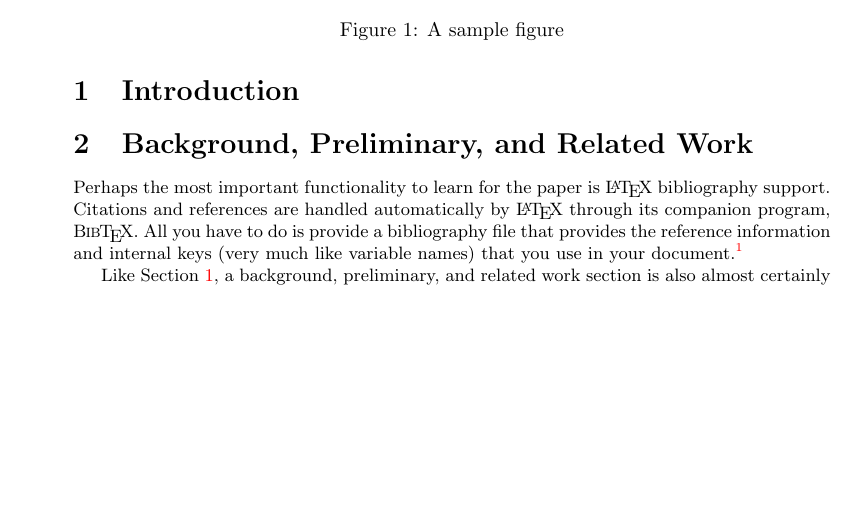
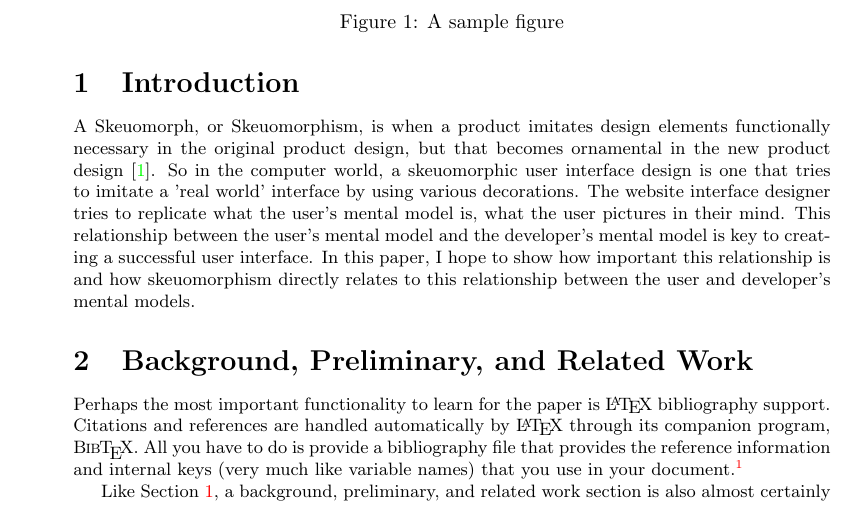
Before and after one commit to ericdea/cmsi370, a LaTeX document (mental-model-paper/cmsi370-skeuomorphic.tex): part of page 5 of 7, cut so that both start at the same text, the shorter picture padded with empty space. Compiled offline with pdfLaTeX.

Commit message:
finished introduction

```diff
--- a/mental-model-paper/cmsi370-skeuomorphic.tex
+++ b/mental-model-paper/cmsi370-skeuomorphic.tex
@@ -58,7 +58,8 @@ This paper explains how skeuomorphic interface designs fit the user's and develo
 \section{Introduction}
 \label{introduction}
 
-\nocite{wiki}
+A Skeuomorph, or Skeuomorphism, is when a product imitates design elements functionally necessary in the original product design, but that becomes ornamental in the new product design \cite{wiki}.  So in the computer world, a skeuomorphic user interface design is one that tries to imitate a 'real world' interface by using various decorations.  The website interface designer tries to replicate what the user's mental model is, what the user pictures in their mind.  This relationship between the user's mental model and the developer's mental model is key to creating a successful user interface.  In this paper, I hope to show how important this relationship is and how skeuomorphism directly relates to this relationship between the user and developer's mental models.
+
 
 \section{Background, Preliminary, and Related Work}
 
```
